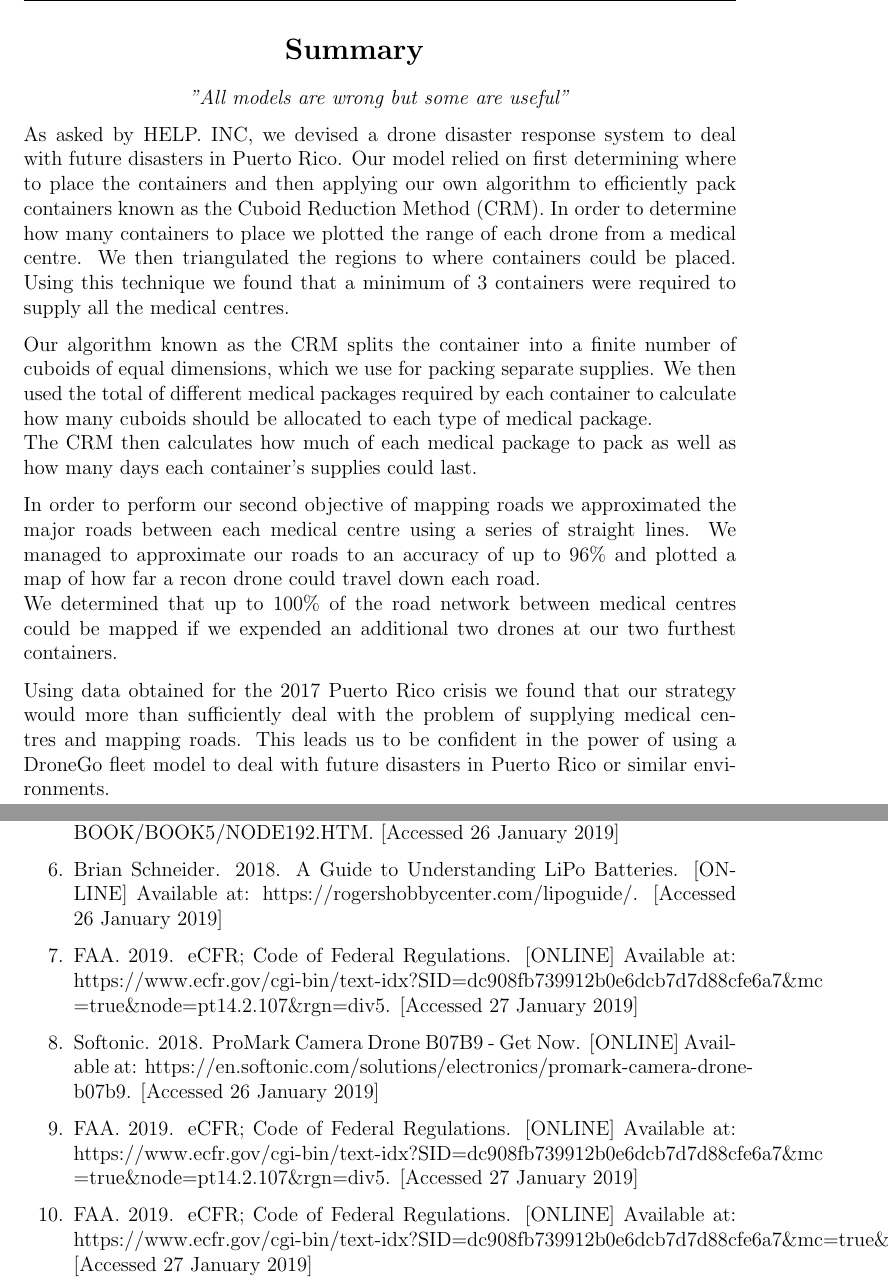
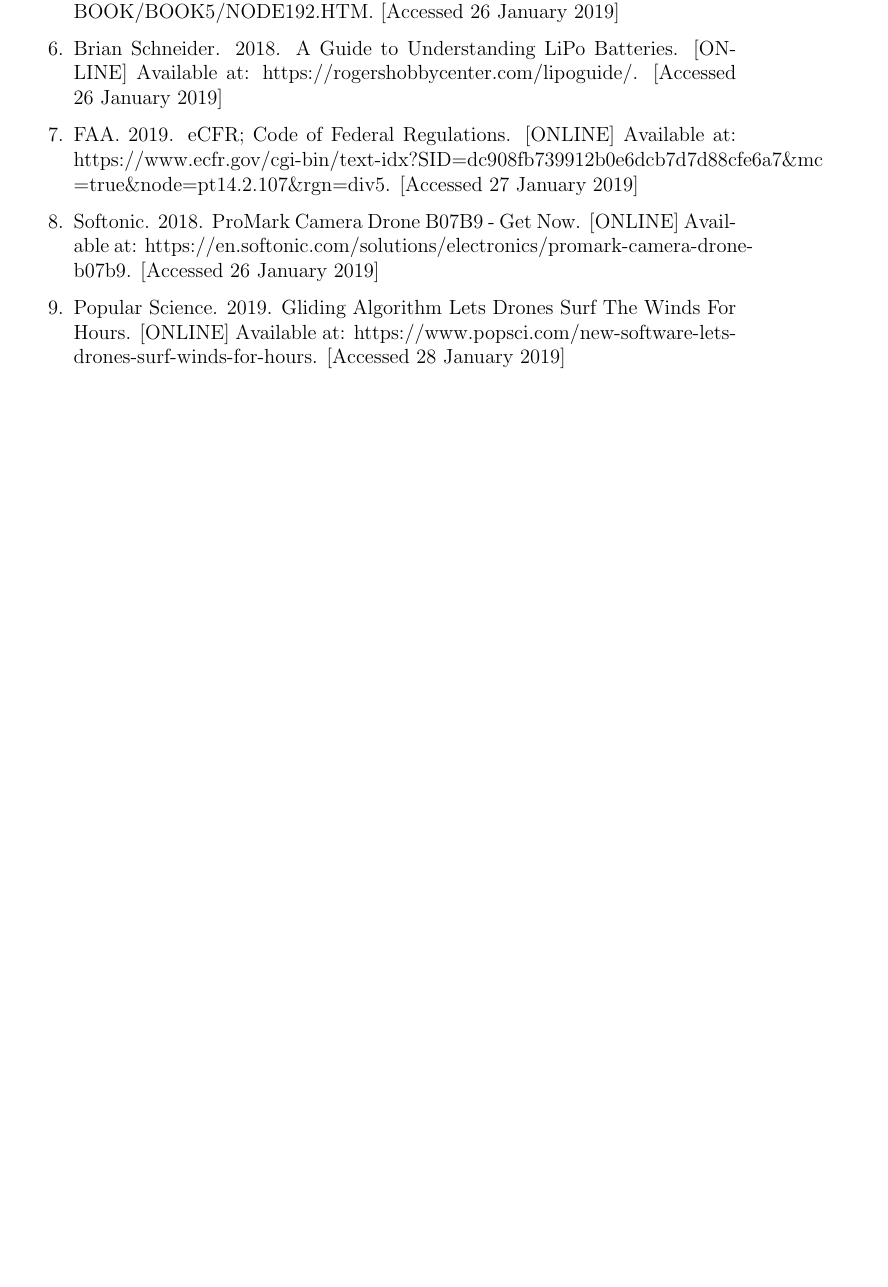
Before and after one commit to dastronmighty/MCM-2019, a LaTeX document (Super_Drone_Fleet.tex): two parts of pages 2 and 21 of 22 before the commit and part of page 20 of 21 after it, the two joined at a grey line, cut at the place of the change, the shorter picture padded with empty space. Compiled offline with pdfLaTeX.

Commit message:
riperoni

```diff
--- a/Super_Drone_Fleet.tex
+++ b/Super_Drone_Fleet.tex
@@ -46,24 +47,3 @@
-\section*{\hfil Summary\hfil}
-\begin{center}
-\textit{"All models are wrong but some are useful''} \\*
-\end{center}
-As asked by HELP. INC, we devised a drone disaster response system to deal with future disasters in Puerto Rico.
-Our model relied on first determining where to place the containers and then applying our own algorithm to efficiently pack containers known as the Cuboid Reduction Method (CRM).
-In order to determine how many containers to place we plotted the range of each drone from a medical centre. We then triangulated the regions to where containers could be placed.
-Using this technique we found that a minimum of 3 containers were required to supply all the medical centres.
-
-Our algorithm known as the CRM splits the container into a finite number of cuboids of equal dimensions, which we use for packing separate supplies.
-We then used the total of different medical packages required by each container to calculate how many cuboids should be allocated to each type of medical package.\\*
-The CRM then calculates how much of each medical package to pack as well as how many days each container's supplies could last.
-
-In order to perform our second objective of mapping roads we approximated the major roads between each medical centre using a series of straight lines.
-We managed to approximate our roads to an accuracy of up to 96\% and plotted a map of how far a recon drone could travel down each road.\\* We determined that up to 100\% of the road network between medical centres
-could be mapped if we expended an additional two drones at our two furthest containers.
-
-Using data obtained for the 2017 Puerto Rico crisis we found that our strategy would more than sufficiently deal with the problem of supplying medical centres and mapping roads. This leads us to be confident in the
-power of using a DroneGo fleet model to deal with future disasters in Puerto Rico or similar environments.
-
-\newpage
 
 \section*{\hfil MEMO\hfil}
 \hrulefill
@@ -592,8 +572,7 @@ centres were located. The CRM could have also been improved by designing the rat
 \item Brian Schneider. 2018. A Guide to Understanding LiPo Batteries. [ONLINE] Available at: https://rogershobbycenter.com/lipoguide/. [Accessed 26 January 2019]
 \item FAA. 2019. eCFR; Code of Federal Regulations. [ONLINE] Available at: https://www.ecfr.gov/cgi-bin/text-idx?SID=dc908fb739912b0e6dcb7d7d88cfe6a7\&mc\\*=true\&node=pt14.2.107\&rgn=div5. [Accessed 27 January 2019]
 \item Softonic. 2018. ProMark Camera Drone B07B9 - Get Now. [ONLINE] Available at: https://en.softonic.com/solutions/electronics/promark-camera-drone-b07b9. [Accessed 26 January 2019]
-\item FAA. 2019. eCFR; Code of Federal Regulations. [ONLINE] Available at: https://www.ecfr.gov/cgi-bin/text-idx?SID=dc908fb739912b0e6dcb7d7d88cfe6a7\&mc\\*=true\&node=pt14.2.107\&rgn=div5. [Accessed 27 January 2019]
-\item FAA. 2019. eCFR; Code of Federal Regulations. [ONLINE] Available at: https://www.ecfr.gov/cgi-bin/text-idx?SID=dc908fb739912b0e6dcb7d7d88cfe6a7\&mc=true\&node=pt14.2.107\&rgn=div5. [Accessed 27 January 2019]
+\item Popular Science. 2019. Gliding Algorithm Lets Drones Surf The Winds For Hours. [ONLINE] Available at: https://www.popsci.com/new-software-lets-drones-surf-winds-for-hours. [Accessed 28 January 2019]
 \end{enumerate}
 
 \newpage
```
Also changed, not shown: Super_Drone_Fleet.pdf, Super_Drone_Fleet.tex (7 more changed lines), 5 other files.
